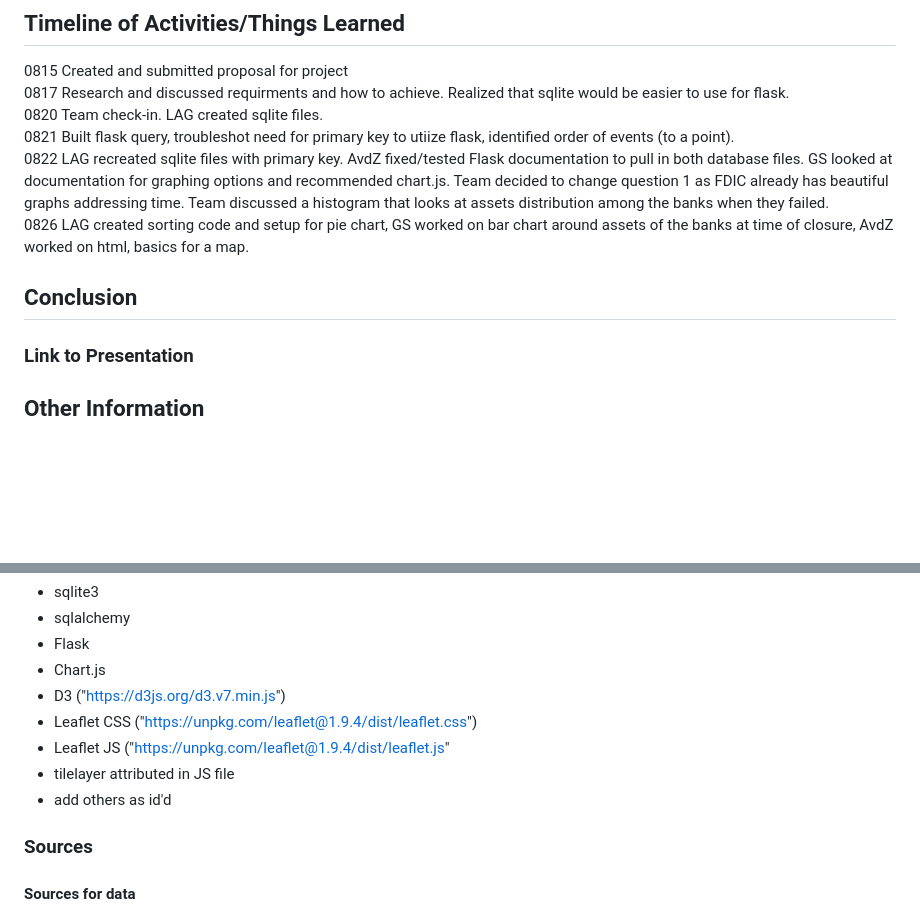
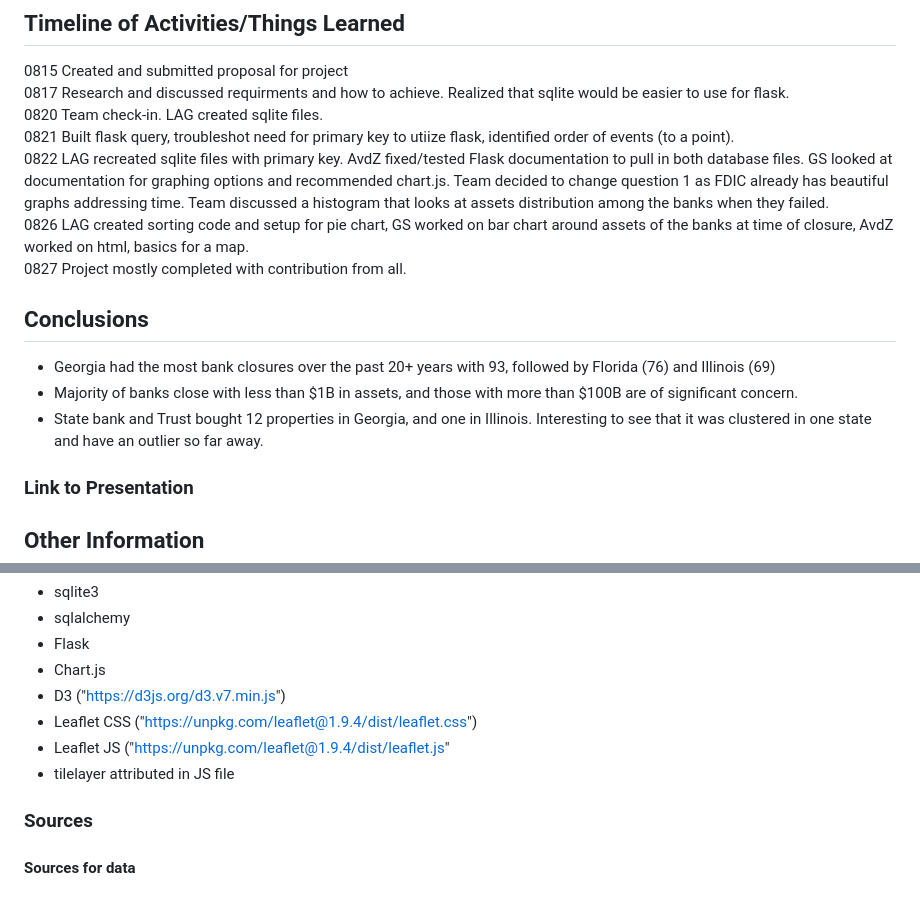
Before and after one commit to AleidvdZ/Project_3, a Markdown page: README.md, 2 parts joined by grey strips. GitHub-like rendering; blank space fills up the shorter version.

Commit message:
0827 Update README.md

```diff
--- a/README.md
+++ b/README.md
@@ -22,8 +22,12 @@ For the years covered in the data how many closures were there per year?  Is the
 0821 Built flask query, troubleshot need for primary key to utiize flask, identified order of events (to a point).
 0822 LAG recreated sqlite files with primary key. AvdZ fixed/tested Flask documentation to pull in both database files.  GS looked at documentation for graphing options and recommended chart.js. Team decided to change question 1 as FDIC already has beautiful graphs addressing time.  Team discussed a histogram that looks at assets distribution among the banks when they failed.
 0826 LAG created sorting code and setup for pie chart, GS worked on bar chart around assets of the banks at time of closure, AvdZ worked on html, basics for a map.
+0827 Project mostly completed with contribution from all.
 
-## Conclusion
+## Conclusions
+* Georgia had the most bank closures over the past 20+ years  with 93, followed by Florida (76) and Illinois (69)
+* Majority of banks close with less than $1B in assets, and those with more than $100B are of significant concern.
+* State bank and Trust bought 12 properties in Georgia, and one in Illinois. Interesting to see that it was clustered in one state and have an outlier so far away.
 
 ### Link to Presentation
 
@@ -39,7 +43,6 @@ The following applications are necessary to manage, clean the data, and create v
 * Leaflet CSS ("https://unpkg.com/leaflet@1.9.4/dist/leaflet.css")
 * Leaflet JS ("https://unpkg.com/leaflet@1.9.4/dist/leaflet.js"
 * tilelayer attributed in JS file
-* add others as id'd
 
 ### Sources
 #### Sources for data
```
